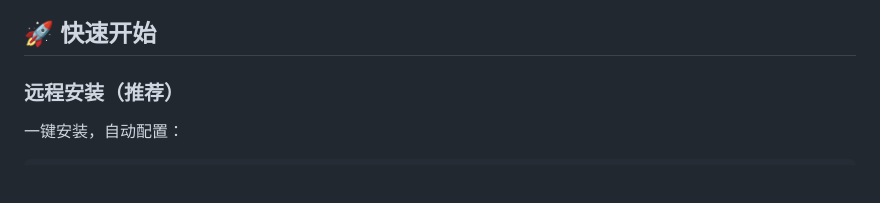
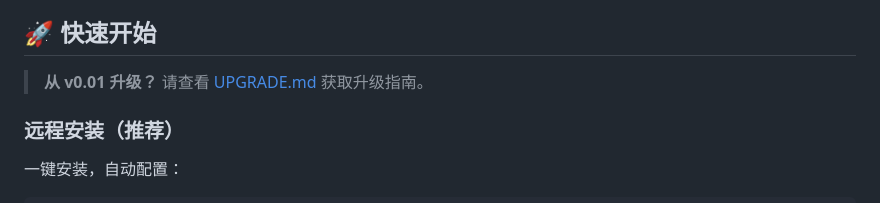
Before and after one commit to buxue2025/opengloves, a Markdown page: README-CN.md, the part around the change. Rendered like a GitHub page; blank space fills up the shorter version.

```diff
--- a/README-CN.md
+++ b/README-CN.md
@@ -21,6 +21,8 @@
 - 🔧 **零配置** - 自动检测网关，开箱即用
 
 ## 🚀 快速开始
+
+> **从 v0.01 升级？** 请查看 [UPGRADE.md](./UPGRADE.md) 获取升级指南。
 
 ### 远程安装（推荐）
 
```
Also changed, not shown: README.md (+2 -0 lines), UPGRADE.md (added, +217 -0 lines).
